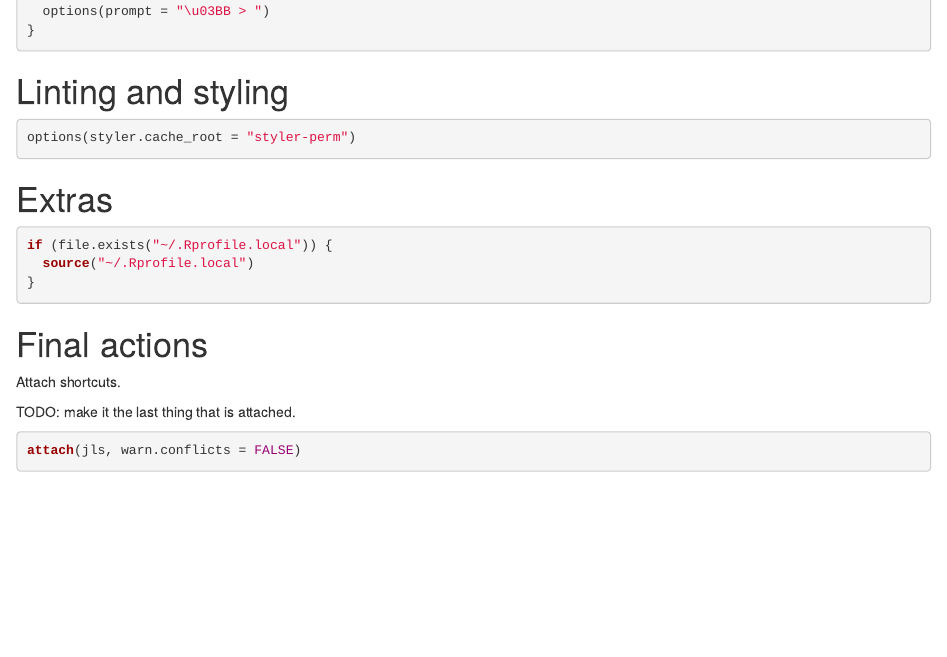
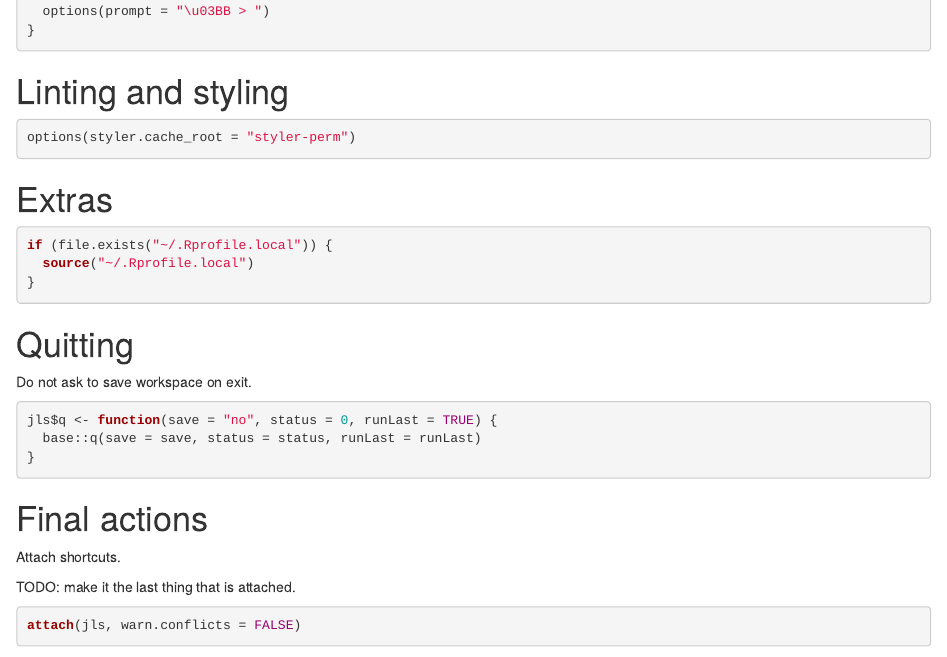
Before and after one commit to jameslairdsmith/dotfiles, an R Markdown document (R/Rprofile.Rmd): the page in a window 1100 px wide, from 2850 px down. Rendered offline with R 4.5, knitr and Pandoc, with nearby package versions.

Commit message:
R do not save workspace on exit.

````diff
--- a/R/Rprofile.Rmd
+++ b/R/Rprofile.Rmd
@@ -199,6 +199,17 @@ if (file.exists("~/.Rprofile.local")) {
 }
 ```
 
+# Quitting
+
+Do not ask to save workspace on exit.
+
+```{r}
+jls$q <- function(save = "no", status = 0, runLast = TRUE) {
+  base::q(save = save, status = status, runLast = runLast)
+}
+```
+
+
 # Final actions
 
 Attach shortcuts.
````
